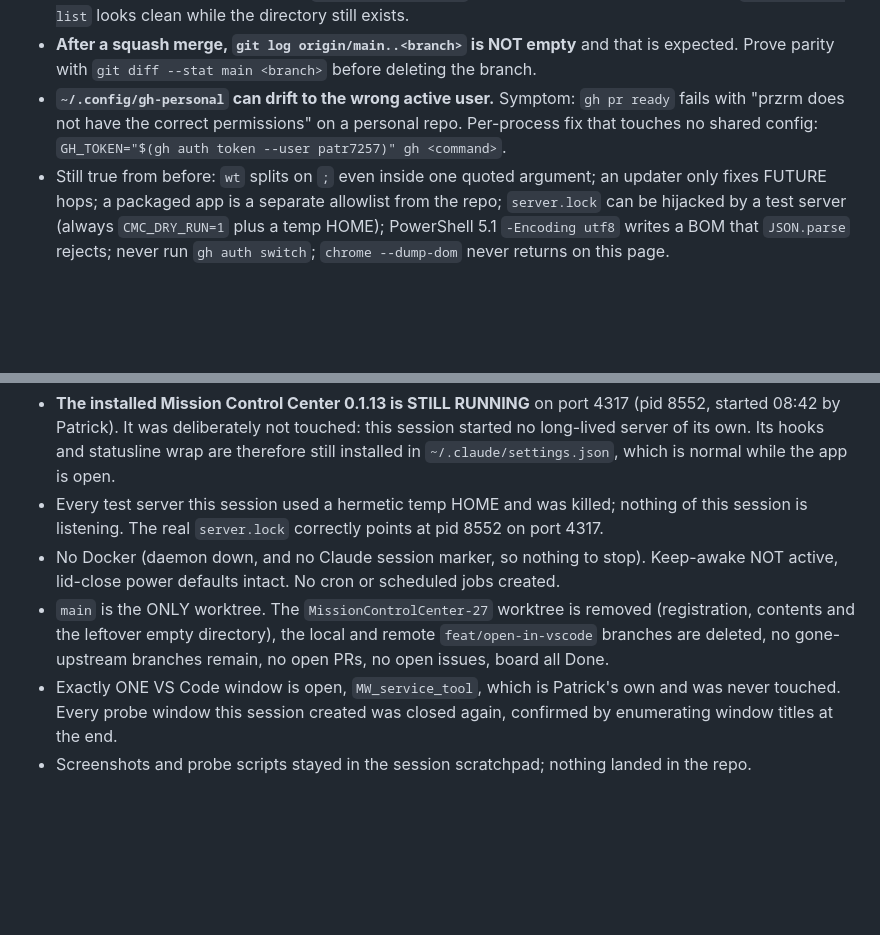
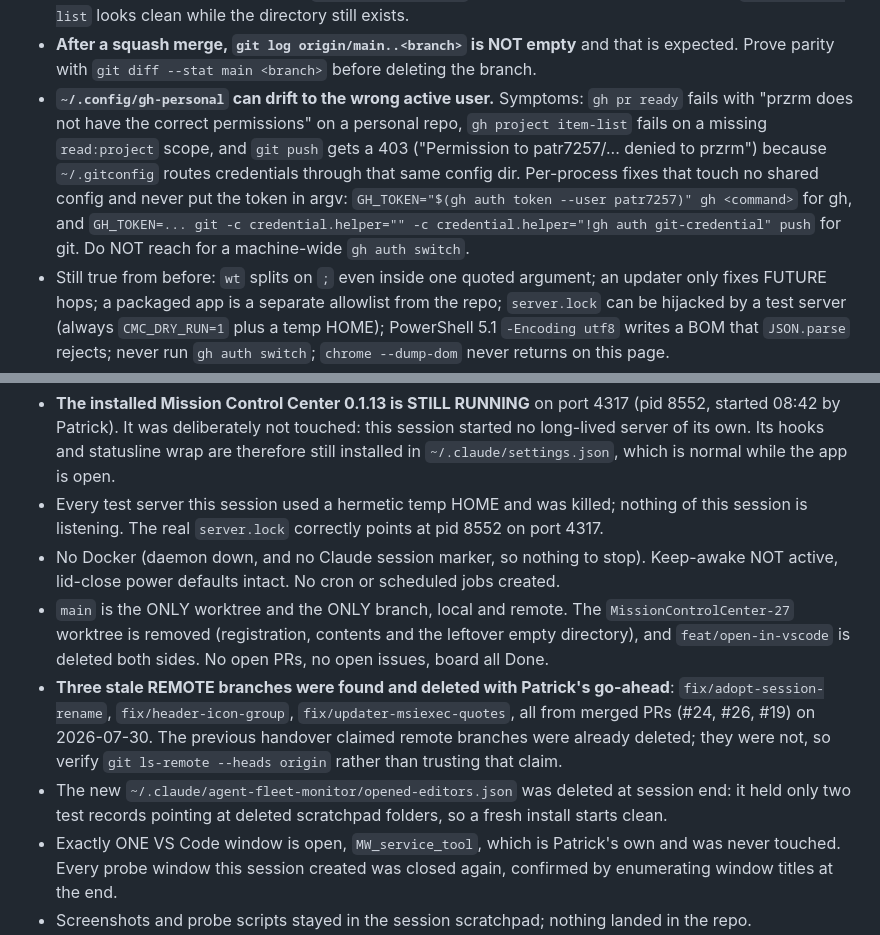
Before and after one commit to patr7257/MissionControlCenter, a Markdown page: HANDOVER.md, 2 parts joined by grey strips. Rendered like a GitHub page; blank space fills up the shorter version.

Commit message:
docs: record the remote-branch cleanup and the gh account drift workarounds
Co-Authored-By: Claude Opus 5 (1M context) <noreply@anthropic.com>

```diff
--- a/HANDOVER.md
+++ b/HANDOVER.md
@@ -148,9 +148,14 @@ cd "C:\Users\pr\repos\1-Personal\MissionControlCenter"; git tag fleet-v0.2.0; gi
   tree" and `git worktree list` looks clean while the directory still exists.
 - **After a squash merge, `git log origin/main..<branch>` is NOT empty** and that is expected. Prove
   parity with `git diff --stat main <branch>` before deleting the branch.
-- **`~/.config/gh-personal` can drift to the wrong active user.** Symptom: `gh pr ready` fails with
-  "przrm does not have the correct permissions" on a personal repo. Per-process fix that touches no
-  shared config: `GH_TOKEN="$(gh auth token --user patr7257)" gh <command>`.
+- **`~/.config/gh-personal` can drift to the wrong active user.** Symptoms: `gh pr ready` fails with
+  "przrm does not have the correct permissions" on a personal repo, `gh project item-list` fails on a
+  missing `read:project` scope, and `git push` gets a 403 ("Permission to patr7257/... denied to
+  przrm") because `~/.gitconfig` routes credentials through that same config dir. Per-process fixes
+  that touch no shared config and never put the token in argv:
+  `GH_TOKEN="$(gh auth token --user patr7257)" gh <command>` for gh, and
+  `GH_TOKEN=... git -c credential.helper="" -c credential.helper="!gh auth git-credential" push`
+  for git. Do NOT reach for a machine-wide `gh auth switch`.
 - Still true from before: `wt` splits on `;` even inside one quoted argument; an updater only fixes
   FUTURE hops; a packaged app is a separate allowlist from the repo; `server.lock` can be hijacked by
   a test server (always `CMC_DRY_RUN=1` plus a temp HOME); PowerShell 5.1 `-Encoding utf8` writes a
@@ -180,9 +185,15 @@ cd "C:\Users\pr\repos\1-Personal\MissionControlCenter"; git tag fleet-v0.2.0; gi
   is listening. The real `server.lock` correctly points at pid 8552 on port 4317.
 - No Docker (daemon down, and no Claude session marker, so nothing to stop). Keep-awake NOT active,
   lid-close power defaults intact. No cron or scheduled jobs created.
-- `main` is the ONLY worktree. The `MissionControlCenter-27` worktree is removed (registration,
-  contents and the leftover empty directory), the local and remote `feat/open-in-vscode` branches
-  are deleted, no gone-upstream branches remain, no open PRs, no open issues, board all Done.
+- `main` is the ONLY worktree and the ONLY branch, local and remote. The `MissionControlCenter-27`
+  worktree is removed (registration, contents and the leftover empty directory), and
+  `feat/open-in-vscode` is deleted both sides. No open PRs, no open issues, board all Done.
+- **Three stale REMOTE branches were found and deleted with Patrick's go-ahead**:
+  `fix/adopt-session-rename`, `fix/header-icon-group`, `fix/updater-msiexec-quotes`, all from merged
+  PRs (#24, #26, #19) on 2026-07-30. The previous handover claimed remote branches were already
+  deleted; they were not, so verify `git ls-remote --heads origin` rather than trusting that claim.
+- The new `~/.claude/agent-fleet-monitor/opened-editors.json` was deleted at session end: it held
+  only two test records pointing at deleted scratchpad folders, so a fresh install starts clean.
 - Exactly ONE VS Code window is open, `MW_service_tool`, which is Patrick's own and was never
   touched. Every probe window this session created was closed again, confirmed by enumerating window
   titles at the end.
```
